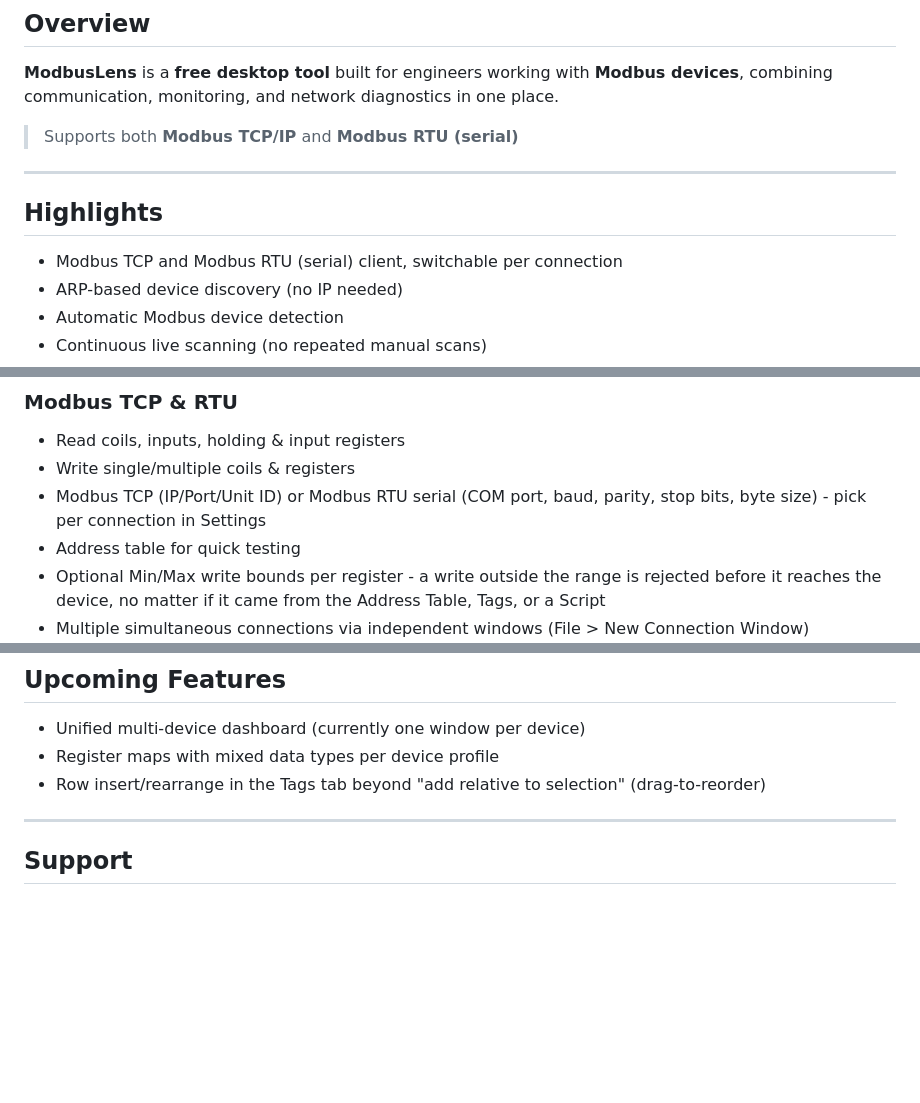
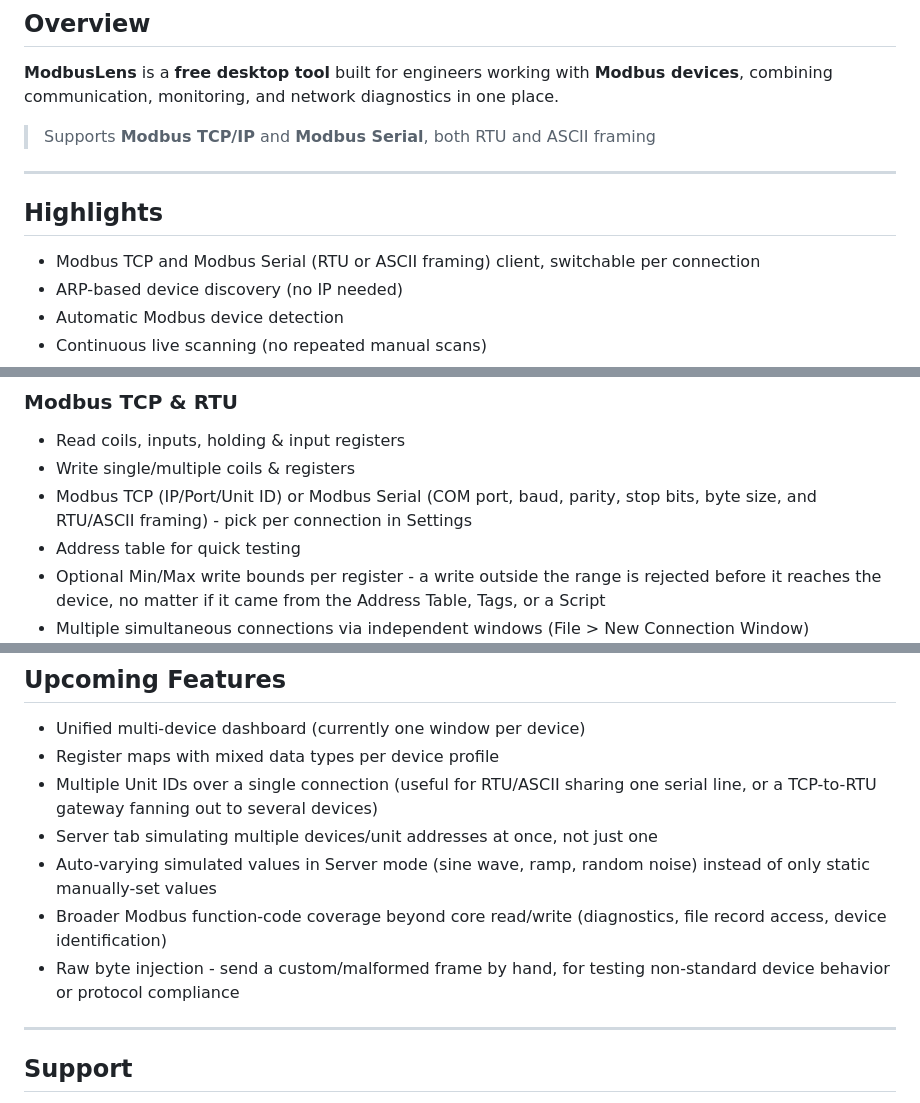
Before and after one commit to CraftParking/ModbusLens, a Markdown page: README.md, 3 parts joined by grey strips. Drawn GitHub-style; blank space fills up the shorter version.

Commit message:
update upcoming features list

```diff
--- a/README.md
+++ b/README.md
@@ -21,13 +21,13 @@
 
 **ModbusLens** is a **free desktop tool** built for engineers working with **Modbus devices**, combining communication, monitoring, and network diagnostics in one place.
 
-> Supports both **Modbus TCP/IP** and **Modbus RTU (serial)**
+> Supports **Modbus TCP/IP** and **Modbus Serial**, both RTU and ASCII framing
 
 ---
 
 ## Highlights
 
-- Modbus TCP and Modbus RTU (serial) client, switchable per connection
+- Modbus TCP and Modbus Serial (RTU or ASCII framing) client, switchable per connection
 - ARP-based device discovery (no IP needed)
 - Automatic Modbus device detection
 - Continuous live scanning (no repeated manual scans)
@@ -99,7 +99,7 @@
 ### Modbus TCP & RTU
 - Read coils, inputs, holding & input registers
 - Write single/multiple coils & registers
-- Modbus TCP (IP/Port/Unit ID) or Modbus RTU serial (COM port, baud, parity, stop bits, byte size) - pick per connection in Settings
+- Modbus TCP (IP/Port/Unit ID) or Modbus Serial (COM port, baud, parity, stop bits, byte size, and RTU/ASCII framing) - pick per connection in Settings
 - Address table for quick testing
 - Optional Min/Max write bounds per register - a write outside the range is rejected before it reaches the device, no matter if it came from the Address Table, Tags, or a Script
 - Multiple simultaneous connections via independent windows (File > New Connection Window)
@@ -193,7 +194,11 @@ pip install scapy
 
 - Unified multi-device dashboard (currently one window per device)
 - Register maps with mixed data types per device profile
-- Row insert/rearrange in the Tags tab beyond "add relative to selection" (drag-to-reorder)
+- Multiple Unit IDs over a single connection (useful for RTU/ASCII sharing one serial line, or a TCP-to-RTU gateway fanning out to several devices)
+- Server tab simulating multiple devices/unit addresses at once, not just one
+- Auto-varying simulated values in Server mode (sine wave, ramp, random noise) instead of only static manually-set values
+- Broader Modbus function-code coverage beyond core read/write (diagnostics, file record access, device identification)
+- Raw byte injection - send a custom/malformed frame by hand, for testing non-standard device behavior or protocol compliance
 
 ---
 
```
Also changed, not shown: other parts of README.md (+1 -0 lines).
